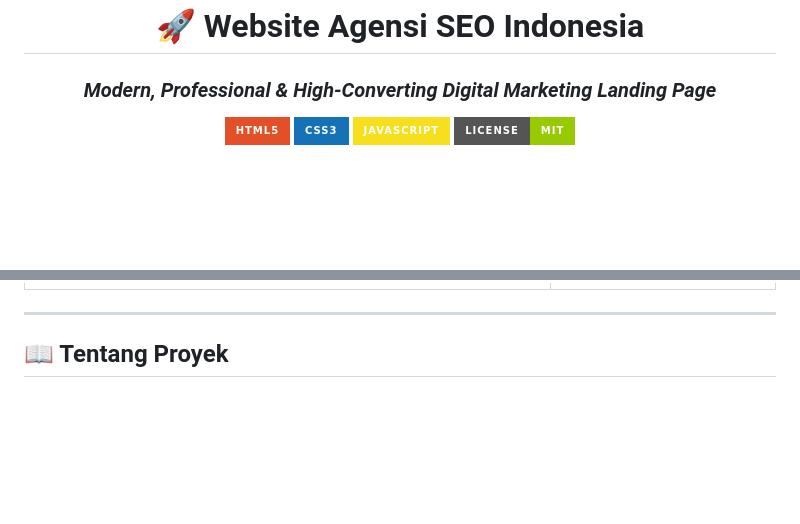
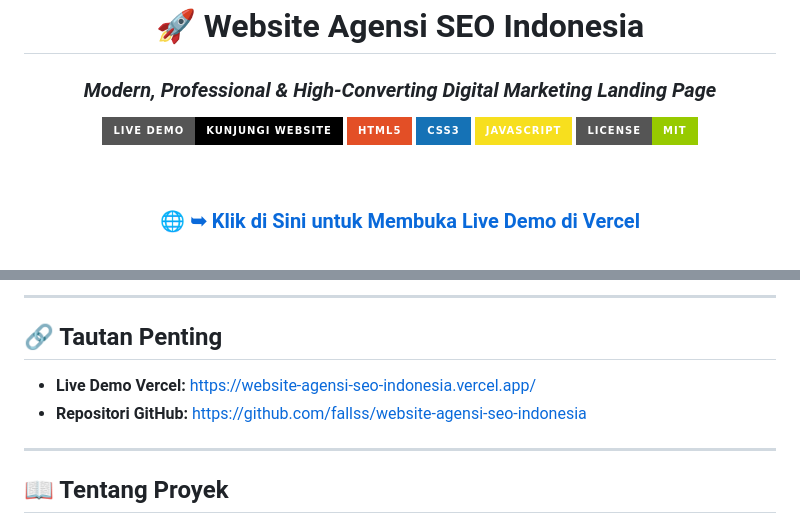
Before and after one commit to fallss/website-agensi-seo-indonesia, a Markdown page: README.md, 2 parts joined by grey strips. Rendered like a GitHub page; badges without logos; blank space fills up the shorter version.

Commit message:
docs: tambahkan tautan dan badge live demo Vercel ke README

```diff
--- a/README.md
+++ b/README.md
@@ -3,6 +3,7 @@
 # 🚀 Website Agensi SEO Indonesia
 ### *Modern, Professional & High-Converting Digital Marketing Landing Page*
 
+[![Live Demo](https://img.shields.io/badge/Live_Demo-Kunjungi_Website-000000?style=for-the-badge&logo=vercel&logoColor=white)](https://website-agensi-seo-indonesia.vercel.app/)
 [![HTML5](https://img.shields.io/badge/HTML5-E34F26?style=for-the-badge&logo=html5&logoColor=white)](https://developer.mozilla.org/en-US/docs/Web/HTML)
 [![CSS3](https://img.shields.io/badge/CSS3-1572B6?style=for-the-badge&logo=css3&logoColor=white)](https://developer.mozilla.org/en-US/docs/Web/CSS)
 [![JavaScript](https://img.shields.io/badge/JavaScript-F7DF1E?style=for-the-badge&logo=javascript&logoColor=black)](https://developer.mozilla.org/en-US/docs/Web/JavaScript)
@@ -10,4 +11,8 @@
 
 <br />
 
+### 🌐 **[➥ Klik di Sini untuk Membuka Live Demo di Vercel](https://website-agensi-seo-indonesia.vercel.app/)**
+
+<br />
+
 <p align="center">
@@ -36,6 +47,13 @@
     </td>
   </tr>
 </table>
+
+---
+
+## 🔗 Tautan Penting
+
+- **Live Demo Vercel:** [https://website-agensi-seo-indonesia.vercel.app/](https://website-agensi-seo-indonesia.vercel.app/)
+- **Repositori GitHub:** [https://github.com/fallss/website-agensi-seo-indonesia](https://github.com/fallss/website-agensi-seo-indonesia)
 
 ---
 
```
Also changed, not shown: other parts of README.md (+9 -3 lines).
